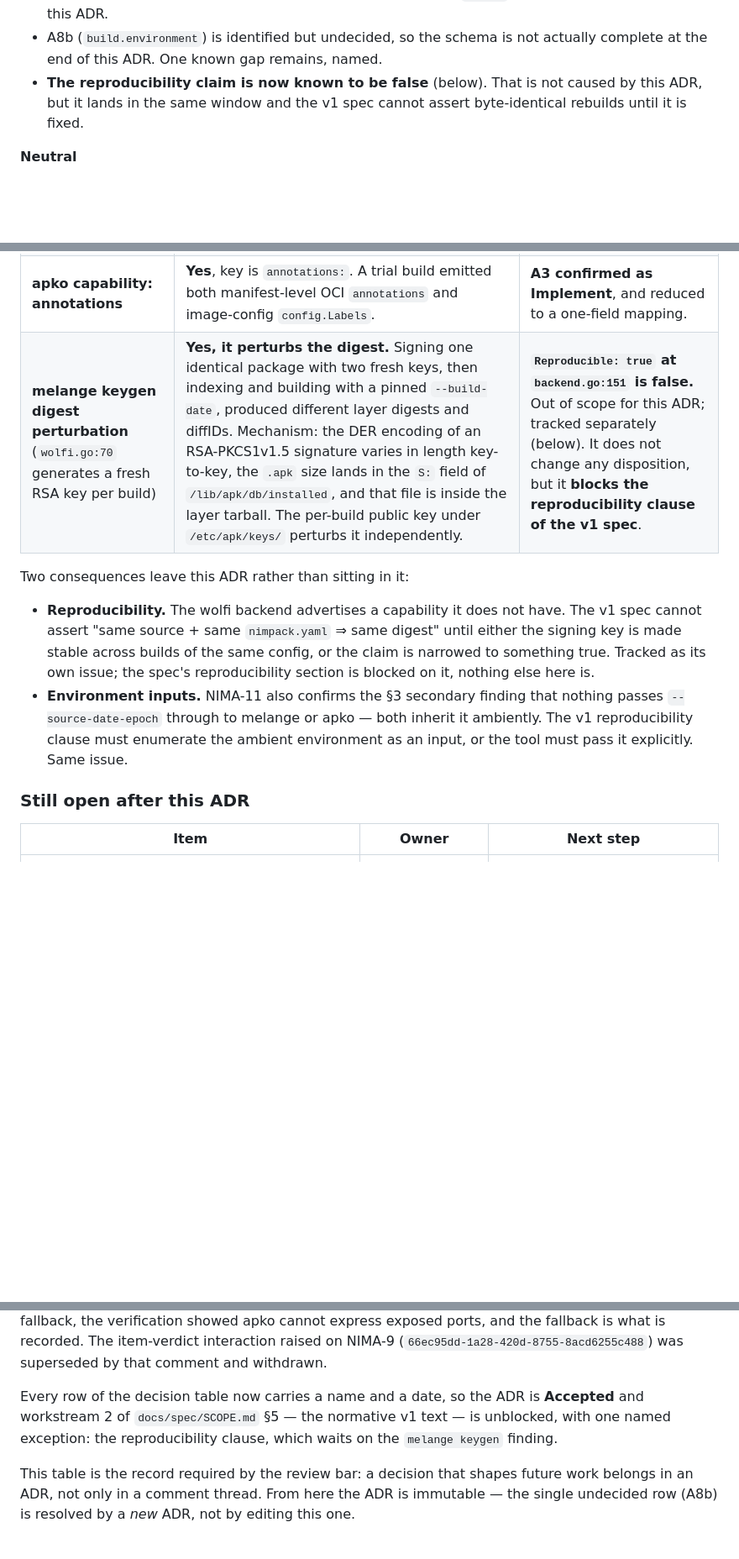
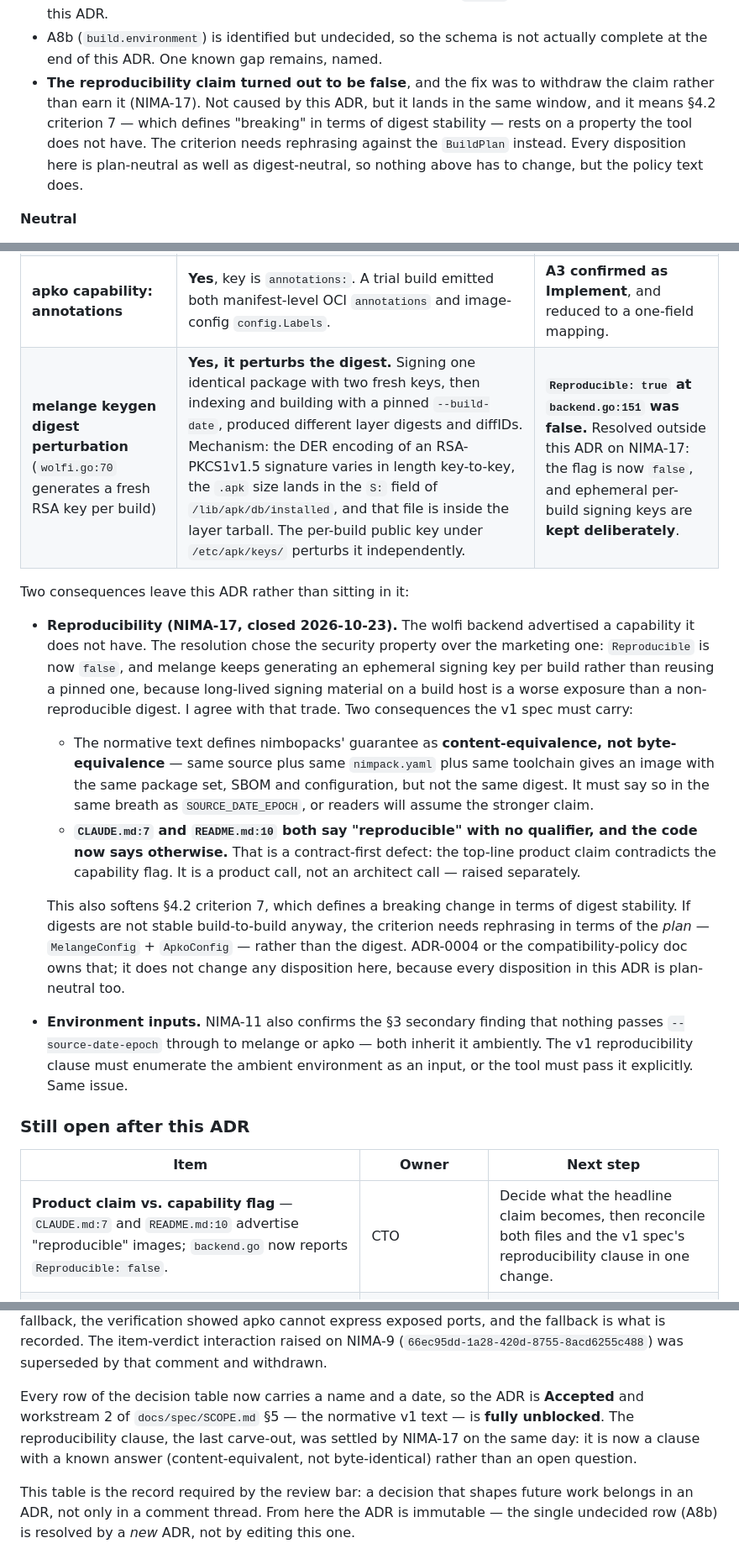
Before and after one commit to Nimbostack/nimbopacks, a Markdown page: docs/adr/0003-dead-field-disposition.md, 3 parts joined by grey strips. Shown at 84% size. Rendered like a GitHub page; blank space fills up the shorter version.

```diff
--- a/docs/adr/0003-dead-field-disposition.md
+++ b/docs/adr/0003-dead-field-disposition.md
@@ -415,9 +415,12 @@ note, per this ADR's own rule, not as a line item here.
   `pinned` into real suppression will cite this ADR.
 - A8b (`build.environment`) is identified but undecided, so the schema is not actually
   complete at the end of this ADR. One known gap remains, named.
-- **The reproducibility claim is now known to be false** (below). That is not caused by
-  this ADR, but it lands in the same window and the v1 spec cannot assert byte-identical
-  rebuilds until it is fixed.
+- **The reproducibility claim turned out to be false**, and the fix was to withdraw the
+  claim rather than earn it (NIMA-17). Not caused by this ADR, but it lands in the same
+  window, and it means §4.2 criterion 7 — which defines "breaking" in terms of digest
+  stability — rests on a property the tool does not have. The criterion needs rephrasing
+  against the `BuildPlan` instead. Every disposition here is plan-neutral as well as
+  digest-neutral, so nothing above has to change, but the policy text does.
 
 **Neutral**
 
@@ -553,15 +556,32 @@ none of them were answerable from a checkout without Docker. Three were answered
 | **A12** — absent `image.layering`: single layer, or apko-default multi-layer? | **Single layer.** A no-`layering:` build produced 1 layer, with apko's own history entry reading *"This is an apko single-layer image"*; `layering: {strategy: origin, budget: 10}` produced 10, grouped by origin. `types.go:129` was right, `pkg/backend/backend.go:67` was wrong; the comment is corrected in PR #29. | **Closed.** Normative consequence: an absent `image.layering` block MUST mean a single-layer image. ADR-0004 records the `LayeringConfig` decoupling, not this question. |
 | **apko capability: exposed ports** | **No.** No `ports`/`exposed-ports`/`expose` key anywhere in the pinned apko's top-level `ImageConfiguration` tag set (v1.4.12). The `ExposedPorts` symbol in the binary belongs to the output `v1.Config`, which apko never populates from input. | **A4 takes its stated fallback.** See A4 above. |
 | **apko capability: annotations** | **Yes**, key is `annotations:`. A trial build emitted both manifest-level OCI `annotations` and image-config `config.Labels`. | **A3 confirmed as Implement**, and reduced to a one-field mapping. |
-| **melange keygen digest perturbation** (`wolfi.go:70` generates a fresh RSA key per build) | **Yes, it perturbs the digest.** Signing one identical package with two fresh keys, then indexing and building with a pinned `--build-date`, produced different layer digests and diffIDs. Mechanism: the DER encoding of an RSA-PKCS1v1.5 signature varies in length key-to-key, the `.apk` size lands in the `S:` field of `/lib/apk/db/installed`, and that file is inside the layer tarball. The per-build public key under `/etc/apk/keys/` perturbs it independently. | **`Reproducible: true` at `backend.go:151` is false.** Out of scope for this ADR; tracked separately (below). It does not change any disposition, but it **blocks the reproducibility clause of the v1 spec**. |
+| **melange keygen digest perturbation** (`wolfi.go:70` generates a fresh RSA key per build) | **Yes, it perturbs the digest.** Signing one identical package with two fresh keys, then indexing and building with a pinned `--build-date`, produced different layer digests and diffIDs. Mechanism: the DER encoding of an RSA-PKCS1v1.5 signature varies in length key-to-key, the `.apk` size lands in the `S:` field of `/lib/apk/db/installed`, and that file is inside the layer tarball. The per-build public key under `/etc/apk/keys/` perturbs it independently. | **`Reproducible: true` at `backend.go:151` was false.** Resolved outside this ADR on NIMA-17: the flag is now `false`, and ephemeral per-build signing keys are **kept deliberately**. |
 
 Two consequences leave this ADR rather than sitting in it:
 
-- **Reproducibility.** The wolfi backend advertises a capability it does not have. The v1
-  spec cannot assert "same source + same `nimpack.yaml` ⇒ same digest" until either the
-  signing key is made stable across builds of the same config, or the claim is narrowed
-  to something true. Tracked as its own issue; the spec's reproducibility section is
-  blocked on it, nothing else here is.
+- **Reproducibility (NIMA-17, closed 2026-10-23).** The wolfi backend advertised a
+  capability it does not have. The resolution chose the security property over the
+  marketing one: `Reproducible` is now `false`, and melange keeps generating an ephemeral
+  signing key per build rather than reusing a pinned one, because long-lived signing
+  material on a build host is a worse exposure than a non-reproducible digest. I agree
+  with that trade. Two consequences the v1 spec must carry:
+
+  - The normative text defines nimbopacks' guarantee as **content-equivalence, not
+    byte-equivalence** — same source plus same `nimpack.yaml` plus same toolchain gives an
+    image with the same package set, SBOM and configuration, but not the same digest. It
+    must say so in the same breath as `SOURCE_DATE_EPOCH`, or readers will assume the
+    stronger claim.
+  - **`CLAUDE.md:7` and `README.md:10` both say "reproducible" with no qualifier, and the
+    code now says otherwise.** That is a contract-first defect: the top-line product claim
+    contradicts the capability flag. It is a product call, not an architect call — raised
+    separately.
+
+  This also softens §4.2 criterion 7, which defines a breaking change in terms of digest
+  stability. If digests are not stable build-to-build anyway, the criterion needs
+  rephrasing in terms of the *plan* — `MelangeConfig` + `ApkoConfig` — rather than the
+  digest. ADR-0004 or the compatibility-policy doc owns that; it does not change any
+  disposition here, because every disposition in this ADR is plan-neutral too.
 - **Environment inputs.** NIMA-11 also confirms the §3 secondary finding that nothing
   passes `--source-date-epoch` through to melange or apko — both inherit it ambiently. The
   v1 reproducibility clause must enumerate the ambient environment as an input, or the
@@ -571,6 +591,7 @@ Two consequences leave this ADR rather than sitting in it:
 
 | Item | Owner | Next step |
 |---|---|---|
+| **Product claim vs. capability flag** — `CLAUDE.md:7` and `README.md:10` advertise "reproducible" images; `backend.go` now reports `Reproducible: false`. | CTO | Decide what the headline claim becomes, then reconcile both files and the v1 spec's reproducibility clause in one change. |
 | **A8b** — a real `build.environment` channel mapping to melange's `environment.environment`, required by the Blockstax conformance target (`GOMODCACHE`). Additive and non-breaking, but a new public schema field. | CTO to accept; Principal Architect to spec | Own issue + a short ADR note before the freeze. Must land before `schema_version: "1"` is normative or it needs a migration note. |
 | **A9, A10, A11, A13** — `image.run_as` zero value, `layering.strategy` enum, `layering.budget` zero value, `artifacts[].dest` three behaviours. | Principal Architect | **ADR-0004**, together with the `LayeringConfig` / `ApkoConfig` / `MelangeConfig`-in-`internal/types` decoupling the CTO asked be raised separately. |
 | **A14 implementation** — exclude pinned packages from the `--check` threshold, and make a `--fail-on` typo exit `2`. | Engineering | **ADR-0005** plus the code change, carrying the two conditions stated above. |
@@ -600,9 +621,10 @@ ports, and the fallback is what is recorded. The item-verdict interaction raised
 (`66ec95dd-1a28-420d-8755-8acd6255c488`) was superseded by that comment and withdrawn.
 
 Every row of the decision table now carries a name and a date, so the ADR is **Accepted**
-and workstream 2 of `docs/spec/SCOPE.md` §5 — the normative v1 text — is unblocked, with
-one named exception: the reproducibility clause, which waits on the `melange keygen`
-finding.
+and workstream 2 of `docs/spec/SCOPE.md` §5 — the normative v1 text — is **fully
+unblocked**. The reproducibility clause, the last carve-out, was settled by NIMA-17 on the
+same day: it is now a clause with a known answer (content-equivalent, not byte-identical)
+rather than an open question.
 
 This table is the record required by the review bar: a decision that shapes future work
 belongs in an ADR, not only in a comment thread. From here the ADR is immutable — the
```
Also changed, not shown: docs/spec/SCOPE.md (+38 -12 lines).
